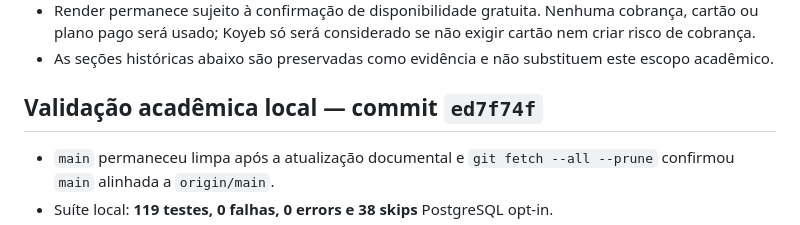
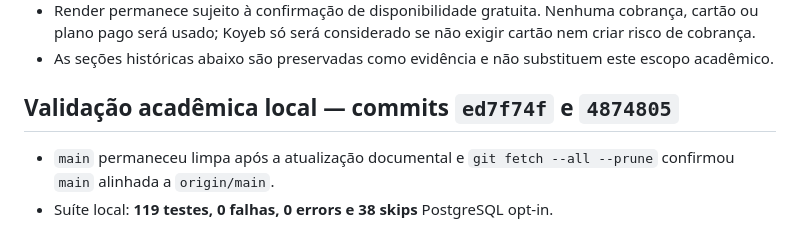
Before and after one commit to bugijo/Projeto-Integrador---UniVet, a Markdown page: docs/current-state.md, the part around the change. Rendered like a GitHub page.

Commit message:
docs: apontar commit final da validacao

```diff
--- a/docs/current-state.md
+++ b/docs/current-state.md
@@ -9,7 +9,7 @@
 - Render permanece sujeito à confirmação de disponibilidade gratuita. Nenhuma cobrança, cartão ou plano pago será usado; Koyeb só será considerado se não exigir cartão nem criar risco de cobrança.
 - As seções históricas abaixo são preservadas como evidência e não substituem este escopo acadêmico.
 
-## Validação acadêmica local — commit `ed7f74f`
+## Validação acadêmica local — commits `ed7f74f` e `4874805`
 
 - `main` permaneceu limpa após a atualização documental e `git fetch --all --prune` confirmou `main` alinhada a `origin/main`.
 - Suíte local: **119 testes, 0 falhas, 0 errors e 38 skips** PostgreSQL opt-in.
```
